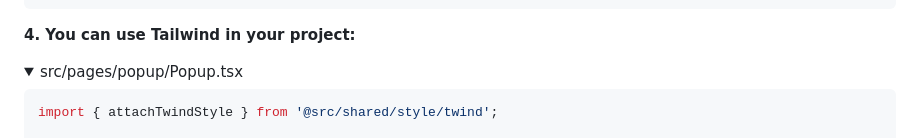
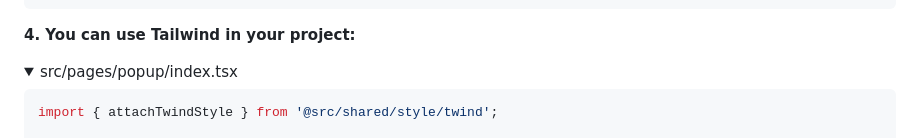
Before and after one commit to giant503/chrome-extension-boilerplate-react-vite, a Markdown page: README.md, the part around the change. Rendered like a GitHub page; folded sections open.

Commit message:
Update README.md (#356)

````diff
--- a/README.md
+++ b/README.md
@@ -151,7 +151,7 @@ export function attachTwindStyle<T extends { adoptedStyleSheets: unknown }>(
 **4. You can use Tailwind in your project:**
 
 <details>
-<summary>src/pages/popup/Popup.tsx</summary>
+<summary>src/pages/popup/index.tsx</summary>
 
 ```tsx
 import { attachTwindStyle } from '@src/shared/style/twind';
````
